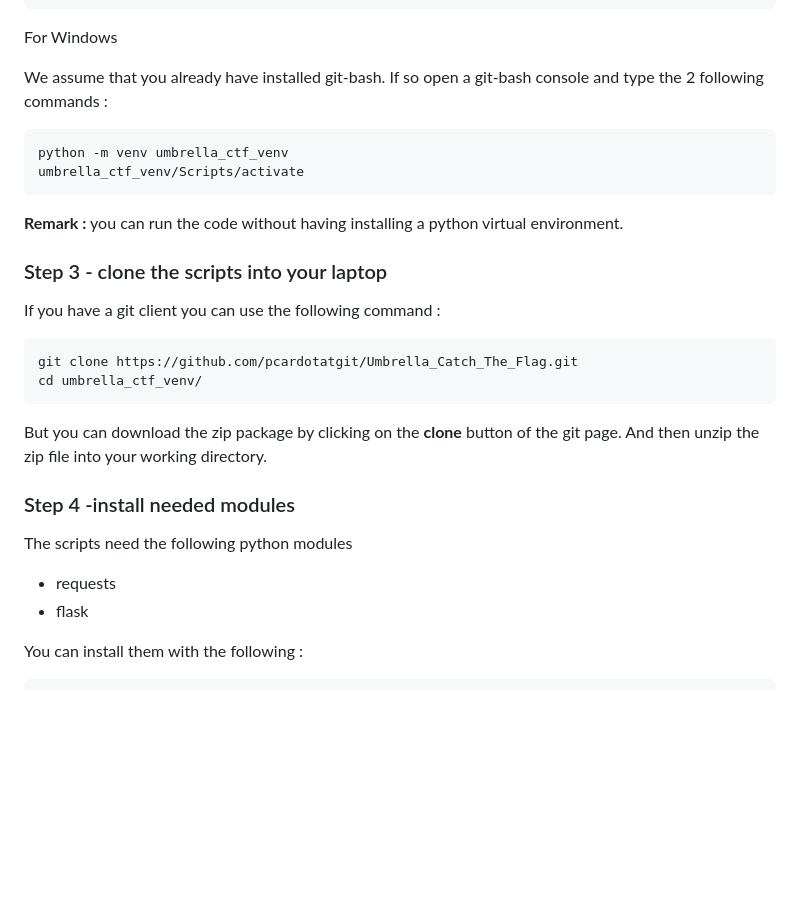
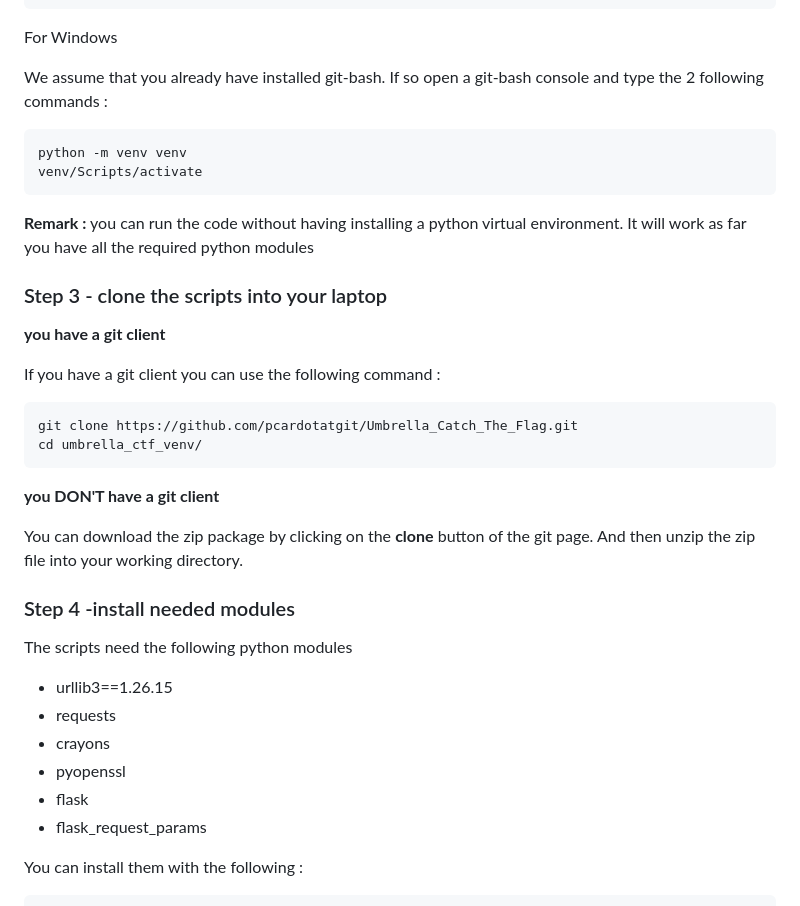
Before and after one commit to pcardotatgit/Umbrella_Catch_The_Flag, a Markdown page: readme.md, the part around the change. Drawn GitHub-style; blank space fills up the shorter version.

```diff
--- a/readme.md
+++ b/readme.md
@@ -46,26 +46,34 @@ For Windows
 
 We assume that you already have installed git-bash.  If so open a git-bash console and type the 2 following commands :
 
-	python -m venv umbrella_ctf_venv
-	umbrella_ctf_venv/Scripts/activate
+	python -m venv venv
+	venv/Scripts/activate
 
-**Remark :** you can run the code without having installing a python virtual environment.
+**Remark :** you can run the code without having installing a python virtual environment. It will work as far you have all the required python modules
 
 ### Step 3 - clone the scripts into your laptop
+
+**you have a git client**
 
 If you have a git client you can use the following command :
 
 	git clone https://github.com/pcardotatgit/Umbrella_Catch_The_Flag.git
 	cd umbrella_ctf_venv/
 
-But you can download the zip package by clicking on the **clone** button of the git page. And then unzip the zip file into your working directory.
+**you DON'T have a git client**
+
+You can download the zip package by clicking on the **clone** button of the git page. And then unzip the zip file into your working directory.
 
 ### Step 4 -install needed modules
 
 The scripts need the following python modules
 
+- urllib3==1.26.15
 - requests
+- crayons
+- pyopenssl
 - flask
+- flask_request_params
 
 You can install them with the following  :
 
```
